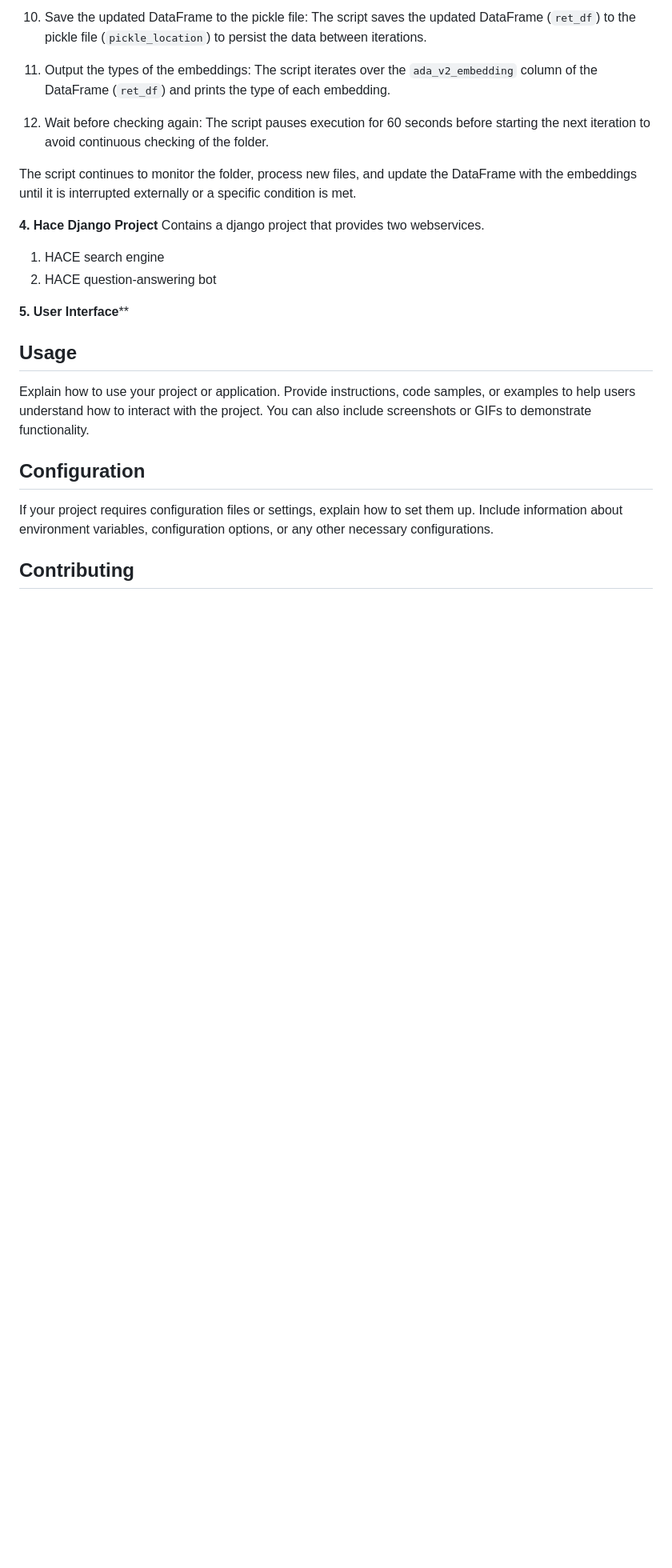
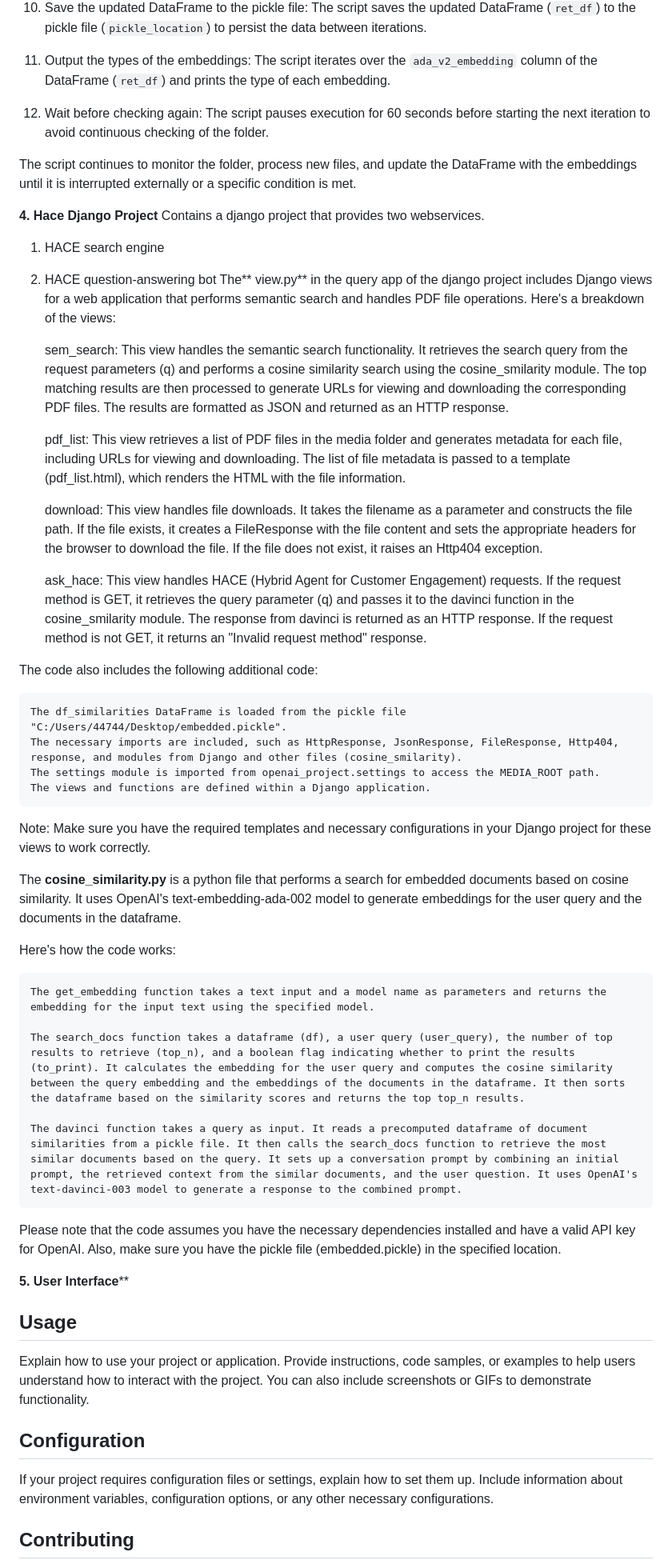
Before and after one commit to Geo4367/Project_HACE, a Markdown page: README.md, the part around the change. Shown: that part at 80% size. Rendered like a GitHub page; blank space fills up the shorter version.

```diff
--- a/README.md
+++ b/README.md
@@ -131,7 +131,36 @@ The script continues to monitor the folder, process new files, and update the Da
 Contains a django project that provides two webservices.
 1. HACE search engine
 2. HACE question-answering bot
+The** view.py** in the query app of the django project includes Django views for a web application that performs semantic search and handles PDF file operations. Here's a breakdown of the views:
 
+    sem_search: This view handles the semantic search functionality. It retrieves the search query from the request parameters (q) and performs a cosine similarity search using the cosine_smilarity module. The top matching results are then processed to generate URLs for viewing and downloading the corresponding PDF files. The results are formatted as JSON and returned as an HTTP response.
+
+    pdf_list: This view retrieves a list of PDF files in the media folder and generates metadata for each file, including URLs for viewing and downloading. The list of file metadata is passed to a template (pdf_list.html), which renders the HTML with the file information.
+
+    download: This view handles file downloads. It takes the filename as a parameter and constructs the file path. If the file exists, it creates a FileResponse with the file content and sets the appropriate headers for the browser to download the file. If the file does not exist, it raises an Http404 exception.
+
+    ask_hace: This view handles HACE (Hybrid Agent for Customer Engagement) requests. If the request method is GET, it retrieves the query parameter (q) and passes it to the davinci function in the cosine_smilarity module. The response from davinci is returned as an HTTP response. If the request method is not GET, it returns an "Invalid request method" response.
+
+The code also includes the following additional code:
+
+    The df_similarities DataFrame is loaded from the pickle file "C:/Users/44744/Desktop/embedded.pickle".
+    The necessary imports are included, such as HttpResponse, JsonResponse, FileResponse, Http404, response, and modules from Django and other files (cosine_smilarity).
+    The settings module is imported from openai_project.settings to access the MEDIA_ROOT path.
+    The views and functions are defined within a Django application.
+
+Note: Make sure you have the required templates and necessary configurations in your Django project for these views to work correctly.
+
+The **cosine_similarity.py** is a python file that performs a search for embedded documents based on cosine similarity. It uses OpenAI's text-embedding-ada-002 model to generate embeddings for the user query and the documents in the dataframe.
+
+Here's how the code works:
+
+    The get_embedding function takes a text input and a model name as parameters and returns the embedding for the input text using the specified model.
+
+    The search_docs function takes a dataframe (df), a user query (user_query), the number of top results to retrieve (top_n), and a boolean flag indicating whether to print the results (to_print). It calculates the embedding for the user query and computes the cosine similarity between the query embedding and the embeddings of the documents in the dataframe. It then sorts the dataframe based on the similarity scores and returns the top top_n results.
+
+    The davinci function takes a query as input. It reads a precomputed dataframe of document similarities from a pickle file. It then calls the search_docs function to retrieve the most similar documents based on the query. It sets up a conversation prompt by combining an initial prompt, the retrieved context from the similar documents, and the user question. It uses OpenAI's text-davinci-003 model to generate a response to the combined prompt.
+
+Please note that the code assumes you have the necessary dependencies installed and have a valid API key for OpenAI. Also, make sure you have the pickle file (embedded.pickle) in the specified location.
 
 **5. User Interface****
 
```
